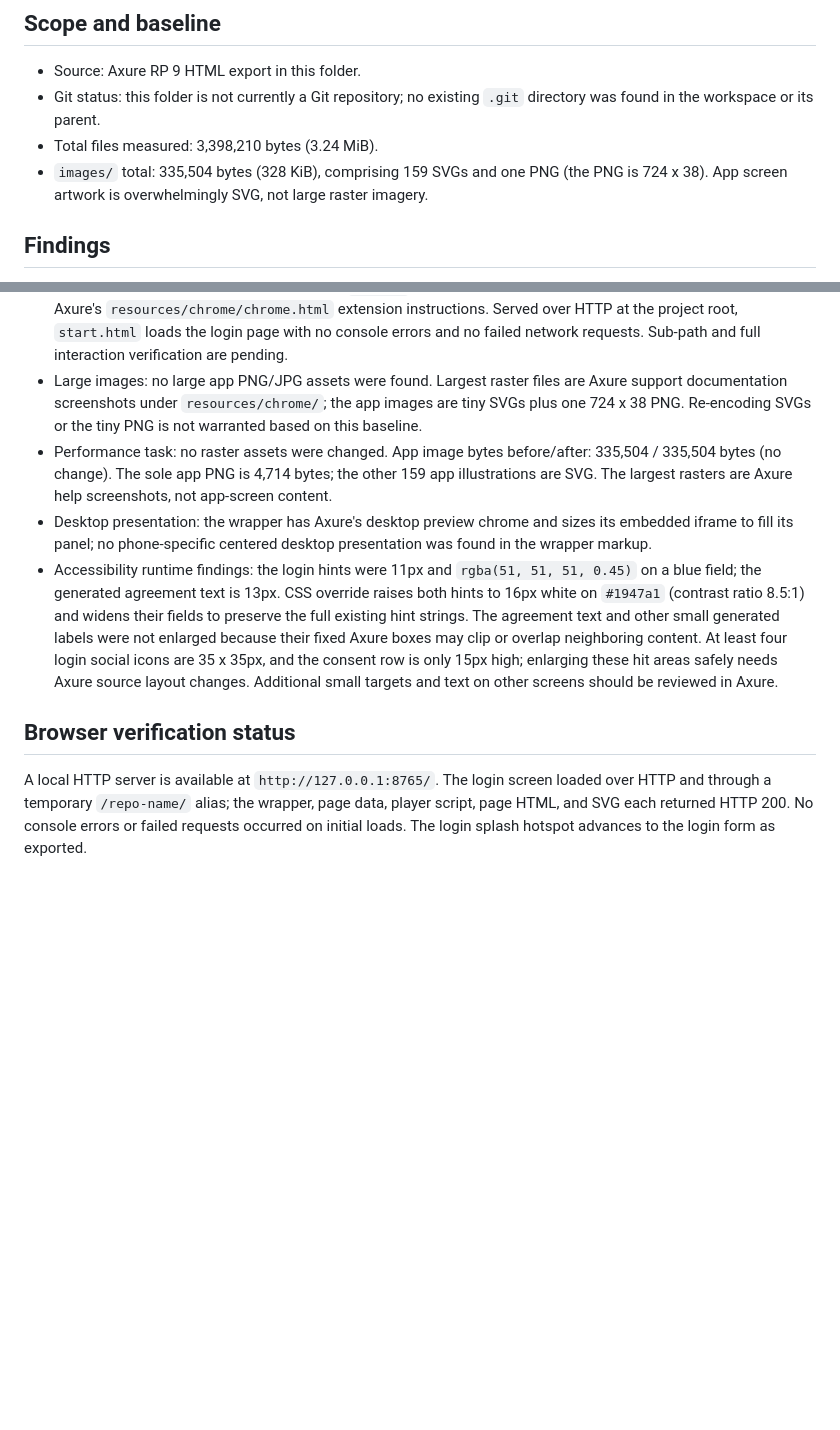
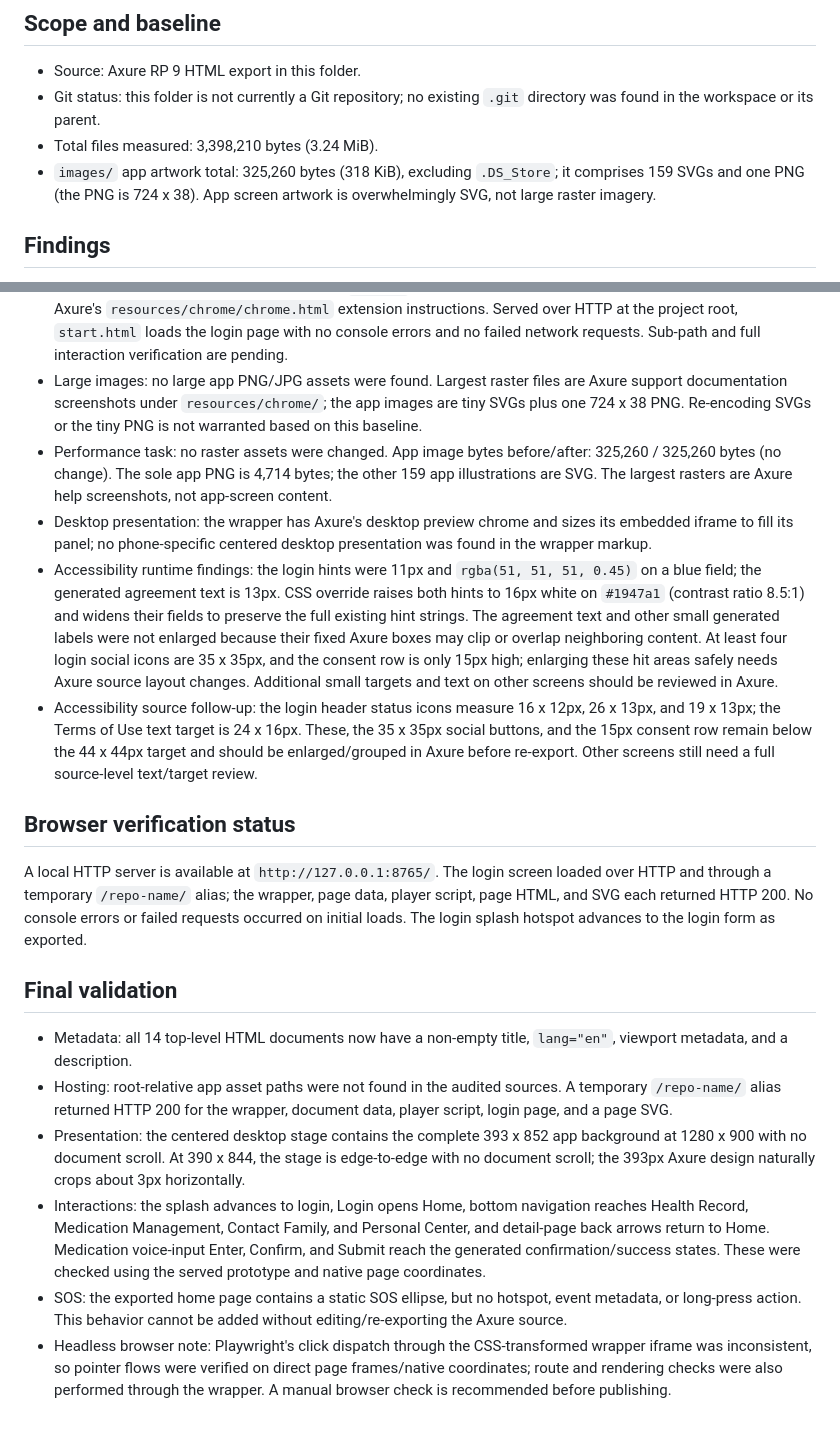
Before and after one commit to 1aoy596/Elderly-Health-Care-App-Prototype, a Markdown page: AUDIT.md, 2 parts joined by grey strips. Rendered like a GitHub page; blank space fills up the shorter version.

Commit message:
docs: finalize audit and source follow-ups

```diff
--- a/AUDIT.md
+++ b/AUDIT.md
@@ -7,7 +7,7 @@ Audit date: 2026-10-27
 - Source: Axure RP 9 HTML export in this folder.
 - Git status: this folder is not currently a Git repository; no existing `.git` directory was found in the workspace or its parent.
 - Total files measured: 3,398,210 bytes (3.24 MiB).
-- `images/` total: 335,504 bytes (328 KiB), comprising 159 SVGs and one PNG (the PNG is 724 x 38). App screen artwork is overwhelmingly SVG, not large raster imagery.
+- `images/` app artwork total: 325,260 bytes (318 KiB), excluding `.DS_Store`; it comprises 159 SVGs and one PNG (the PNG is 724 x 38). App screen artwork is overwhelmingly SVG, not large raster imagery.
 
 ## Findings
 
@@ -18,10 +18,20 @@ Audit date: 2026-10-27
 - Asset paths: the sampled generated page uses relative paths such as `resources/scripts/...`, `data/...`, and `images/...`. The wrapper's app pages are selected through relative page URLs in `data/document.js`. No root-relative app asset path has been confirmed. An external Google Fonts stylesheet is present in `start.html` and `index.html`; the prototype should remain usable if that request is unavailable.
 - Broken paths / 404s / console errors: direct `file://` preview in the available Chromium browser is redirected to Axure's `resources/chrome/chrome.html` extension instructions. Served over HTTP at the project root, `start.html` loads the login page with no console errors and no failed network requests. Sub-path and full interaction verification are pending.
 - Large images: no large app PNG/JPG assets were found. Largest raster files are Axure support documentation screenshots under `resources/chrome/`; the app images are tiny SVGs plus one 724 x 38 PNG. Re-encoding SVGs or the tiny PNG is not warranted based on this baseline.
-- Performance task: no raster assets were changed. App image bytes before/after: 335,504 / 335,504 bytes (no change). The sole app PNG is 4,714 bytes; the other 159 app illustrations are SVG. The largest rasters are Axure help screenshots, not app-screen content.
+- Performance task: no raster assets were changed. App image bytes before/after: 325,260 / 325,260 bytes (no change). The sole app PNG is 4,714 bytes; the other 159 app illustrations are SVG. The largest rasters are Axure help screenshots, not app-screen content.
 - Desktop presentation: the wrapper has Axure's desktop preview chrome and sizes its embedded iframe to fill its panel; no phone-specific centered desktop presentation was found in the wrapper markup.
 - Accessibility runtime findings: the login hints were 11px and `rgba(51, 51, 51, 0.45)` on a blue field; the generated agreement text is 13px. CSS override raises both hints to 16px white on `#1947a1` (contrast ratio 8.5:1) and widens their fields to preserve the full existing hint strings. The agreement text and other small generated labels were not enlarged because their fixed Axure boxes may clip or overlap neighboring content. At least four login social icons are 35 x 35px, and the consent row is only 15px high; enlarging these hit areas safely needs Axure source layout changes. Additional small targets and text on other screens should be reviewed in Axure.
+- Accessibility source follow-up: the login header status icons measure 16 x 12px, 26 x 13px, and 19 x 13px; the Terms of Use text target is 24 x 16px. These, the 35 x 35px social buttons, and the 15px consent row remain below the 44 x 44px target and should be enlarged/grouped in Axure before re-export. Other screens still need a full source-level text/target review.
 
 ## Browser verification status
 
 A local HTTP server is available at `http://127.0.0.1:8765/`. The login screen loaded over HTTP and through a temporary `/repo-name/` alias; the wrapper, page data, player script, page HTML, and SVG each returned HTTP 200. No console errors or failed requests occurred on initial loads. The login splash hotspot advances to the login form as exported.
+
+## Final validation
+
+- Metadata: all 14 top-level HTML documents now have a non-empty title, `lang="en"`, viewport metadata, and a description.
+- Hosting: root-relative app asset paths were not found in the audited sources. A temporary `/repo-name/` alias returned HTTP 200 for the wrapper, document data, player script, login page, and a page SVG.
+- Presentation: the centered desktop stage contains the complete 393 x 852 app background at 1280 x 900 with no document scroll. At 390 x 844, the stage is edge-to-edge with no document scroll; the 393px Axure design naturally crops about 3px horizontally.
+- Interactions: the splash advances to login, Login opens Home, bottom navigation reaches Health Record, Medication Management, Contact Family, and Personal Center, and detail-page back arrows return to Home. Medication voice-input Enter, Confirm, and Submit reach the generated confirmation/success states. These were checked using the served prototype and native page coordinates.
+- SOS: the exported home page contains a static SOS ellipse, but no hotspot, event metadata, or long-press action. This behavior cannot be added without editing/re-exporting the Axure source.
+- Headless browser note: Playwright's click dispatch through the CSS-transformed wrapper iframe was inconsistent, so pointer flows were verified on direct page frames/native coordinates; route and rendering checks were also performed through the wrapper. A manual browser check is recommended before publishing.
```
